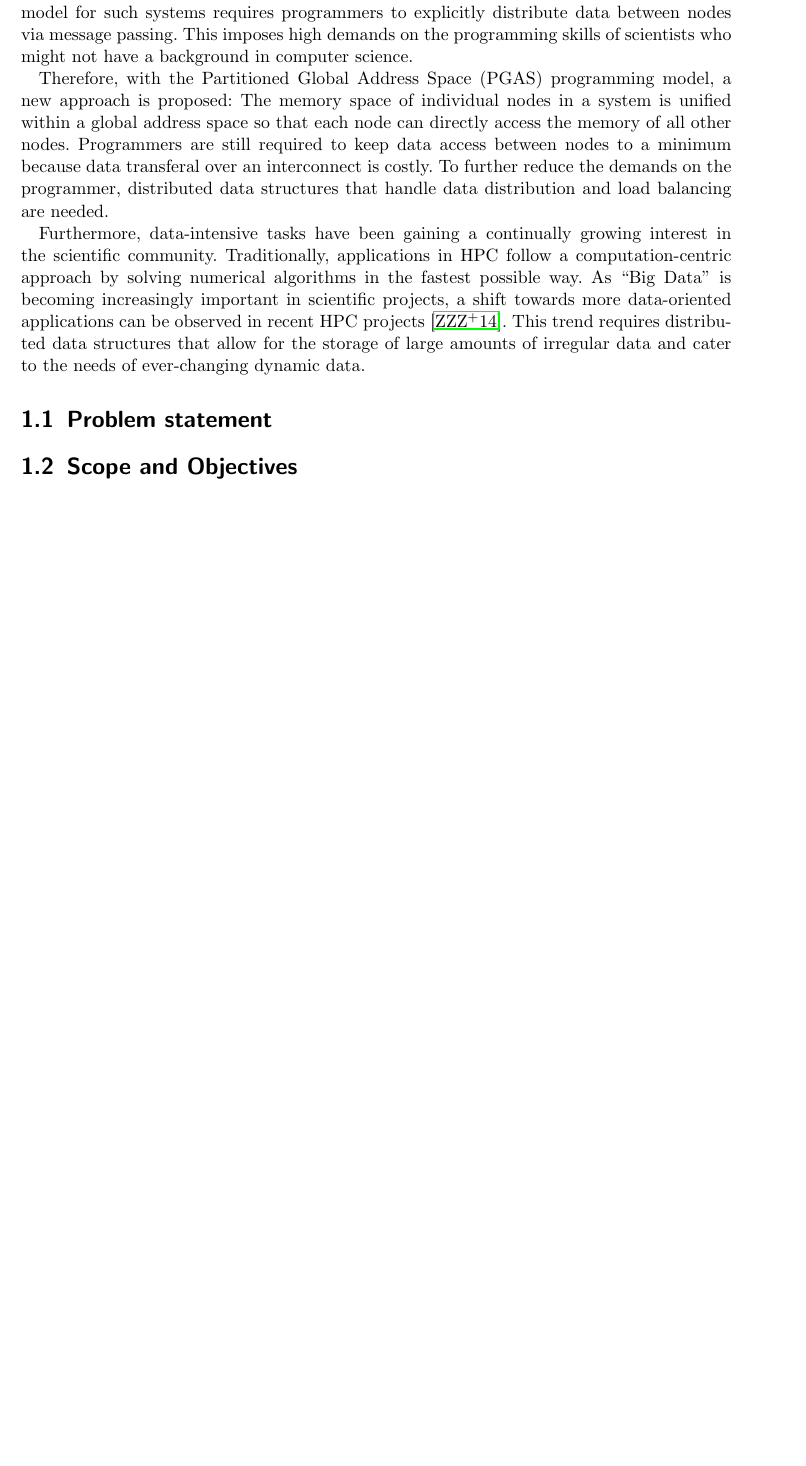
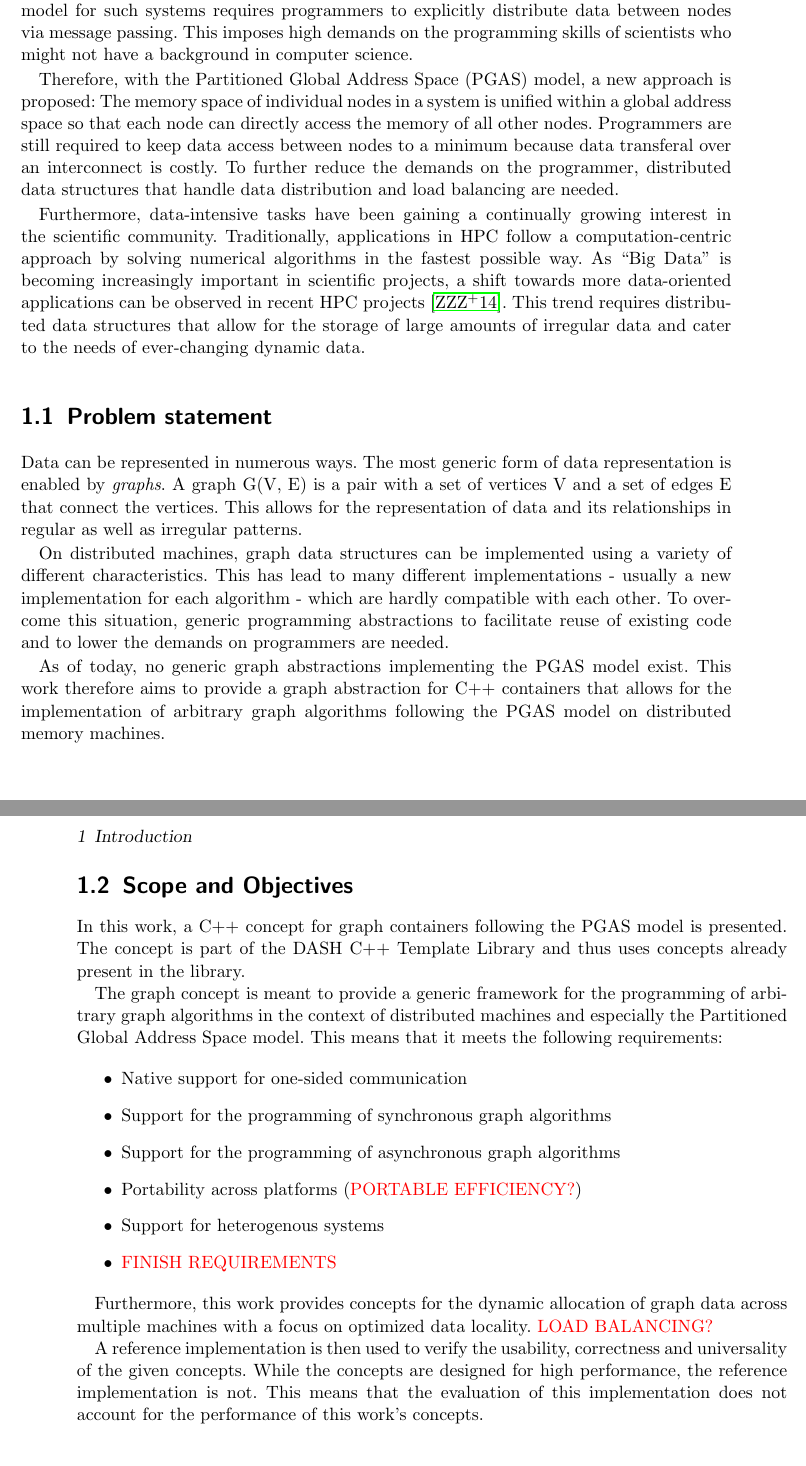
Before and after one commit to stiefn/dyn-data-structures-thesis, a LaTeX thesis (Dokumentation/Latex/effe17.tex): part of page 11 of 29 before the commit and two parts of pages 11 and 12 of 29 after it, the two joined at a grey line, cut so that both start at the same text, the shorter picture padded with empty space. Compiled offline with pdfLaTeX; the source files are stored in an older character set and shown here as Unicode.

Commit message:
finished draft of introduction

```diff
--- a/Dokumentation/Latex/effe17.tex
+++ b/Dokumentation/Latex/effe17.tex
@@ -44,14 +44,34 @@
 \chapter{Introduction}
 Many scientific projects are largely enabled by simulation. Because such simulations often require huge computational capabilites, single compute nodes with a shared-memory architecture cannot provide enough computation power and storage for numerous cases. For this reason, in High Performance Computing (HPC), work is distributed among multiple, interconnected nodes to facilitate the solving of large problems in a timely manner. Since processors cannot directly access the memory of other nodes, the traditional programming model for such systems requires programmers to explicitly distribute data between nodes via message passing. This imposes high demands on the programming skills of scientists who might not have a background in computer science.
 
-Therefore, with the Partitioned Global Address Space (PGAS) programming model, a new approach is proposed: The memory space of individual nodes in a system is unified within a global address space so that each node can directly access the memory of all other nodes. Programmers are still required to keep data access between nodes to a minimum because data transferal over an interconnect is costly. To further reduce the demands on the programmer, distributed data structures that handle data distribution and load balancing are needed.
+Therefore, with the Partitioned Global Address Space (PGAS) model, a new approach is proposed: The memory space of individual nodes in a system is unified within a global address space so that each node can directly access the memory of all other nodes. Programmers are still required to keep data access between nodes to a minimum because data transferal over an interconnect is costly. To further reduce the demands on the programmer, distributed data structures that handle data distribution and load balancing are needed.
 
 Furthermore, data-intensive tasks have been gaining a continually growing interest in the scientific community. Traditionally, applications in HPC follow a computation-centric approach by solving numerical algorithms in the fastest possible way. As ``Big Data'' is becoming increasingly important in scientific projects, a shift towards more data-oriented applications can be observed in recent HPC projects \cite{fusionfs}. This trend requires distributed data structures that allow for the storage of large amounts of irregular data and cater to the needs of ever-changing dynamic data.
 
 \section{Problem statement}
+Data can be represented in numerous ways. The most generic form of data representation is enabled by \textit{graphs}. A graph G(V, E) is a pair with a set of vertices V and a set of edges E that connect the vertices. This allows for the representation of data and its relationships in regular as well as irregular patterns.
 
+On distributed machines, graph data structures can be implemented using a variety of different characteristics. This has lead to many different implementations - usually a new implementation for each algorithm - which are hardly compatible with each other. To overcome this situation, generic programming abstractions to facilitate reuse of existing code and to lower the demands on programmers are needed.
+
+As of today, no generic graph abstractions implementing the PGAS model exist. This work therefore aims to provide a graph abstraction for C++ containers that allows for the implementation of arbitrary graph algorithms following the PGAS model on distributed memory machines.
 
 \section{Scope and Objectives}
+In this work, a C++ concept for graph containers following the PGAS model is presented. The concept is part of the DASH C++ Template Library and thus uses concepts already present in the library.
+
+The graph concept is meant to provide a generic framework for the programming of arbitrary graph algorithms in the context of distributed machines and especially the Partitioned Global Address Space model. This means that it meets the following requirements:
+
+\begin{itemize}
+\item Native support for one-sided communication
+\item Support for the programming of synchronous graph algorithms
+\item Support for the programming of asynchronous graph algorithms
+\item Portability across platforms (\textcolor{red}{PORTABLE EFFICIENCY?})
+\item Support for heterogenous systems
+\item \textcolor{red}{FINISH REQUIREMENTS}
+\end{itemize}
+
+Furthermore, this work provides concepts for the dynamic allocation of graph data across multiple machines with a focus on optimized data locality. \textcolor{red}{LOAD BALANCING?}
+
+A reference implementation is then used to verify the usability, correctness and universality of the given concepts. While the concepts are designed for high performance, the reference implementation is not. This means that the evaluation of this implementation does not account for the performance of this work's concepts.
 
 \chapter{Background}
 This chapter covers some fundamental background knowledge needed for a better understanding of the following chapters of this thesis. Only explanations directly relevant to the topics of this thesis are provided.
```
Also changed, not shown: Dokumentation/Latex/effe17.pdf, 4 other files.
